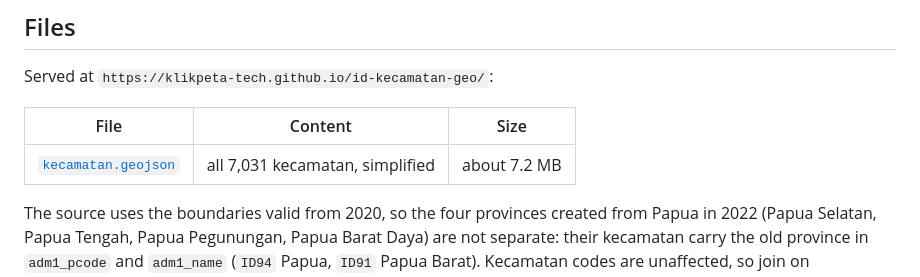
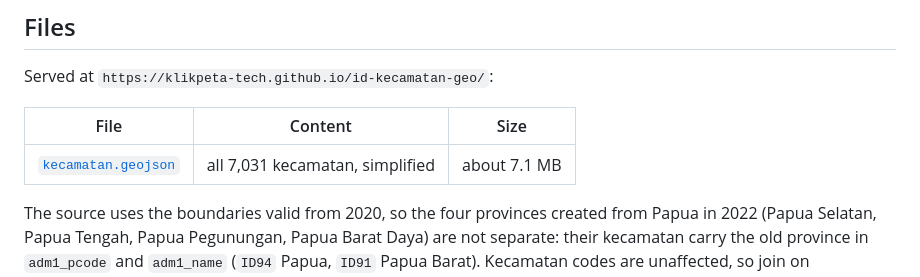
Before and after one commit to klikpeta-tech/id-kecamatan-geo, a Markdown page: README.md, the part around the change. Rendered like a GitHub page.

Commit message:
no-mistakes(document): Correct README kecamatan.geojson size to 7.1 MB

```diff
--- a/README.md
+++ b/README.md
@@ -10,7 +10,7 @@ Served at `https://klikpeta-tech.github.io/id-kecamatan-geo/`:
 
 | File | Content | Size |
 |---|---|---|
-| [`kecamatan.geojson`](https://klikpeta-tech.github.io/id-kecamatan-geo/kecamatan.geojson) | all 7,031 kecamatan, simplified | about 7.2 MB |
+| [`kecamatan.geojson`](https://klikpeta-tech.github.io/id-kecamatan-geo/kecamatan.geojson) | all 7,031 kecamatan, simplified | about 7.1 MB |
 
 The source uses the boundaries valid from 2020, so the four provinces created from Papua in 2022 (Papua Selatan, Papua Tengah, Papua Pegunungan, Papua Barat Daya) are not separate: their kecamatan carry the old province in `adm1_pcode` and `adm1_name` (`ID94` Papua, `ID91` Papua Barat). Kecamatan codes are unaffected, so join on `adm3_pcode`. There is no mapping to current provinces here. The file is below 9 MB, under the 10 MB limit Lightdash enforces on custom GeoJSON files.
 
```
